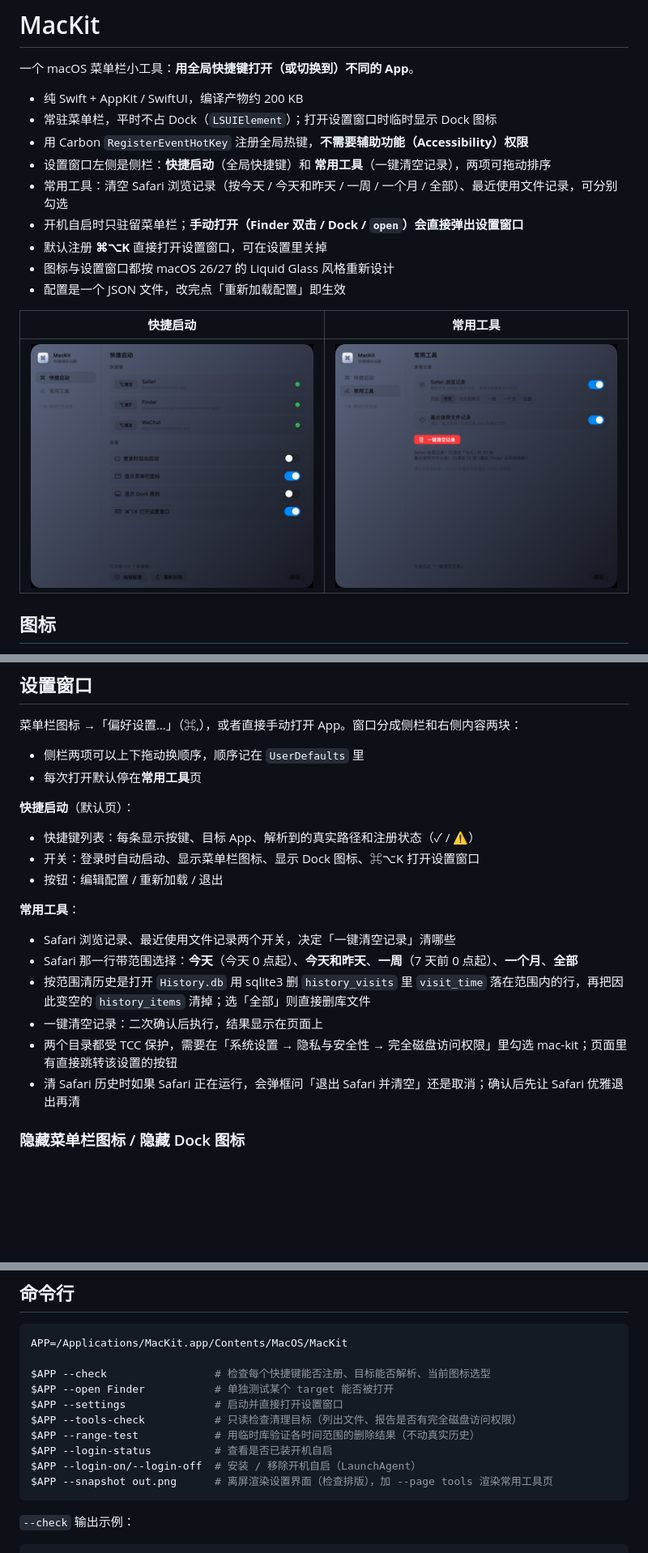
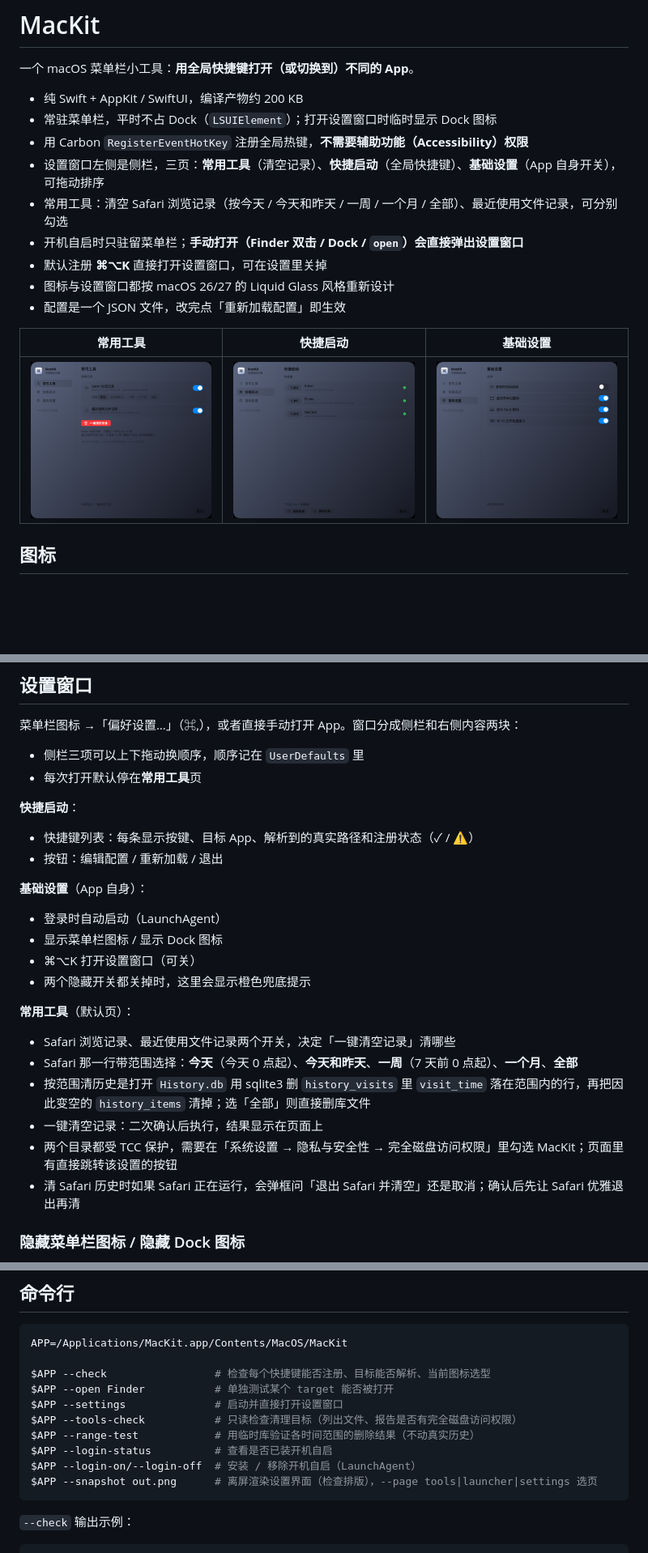
Before and after one commit to Visero/mac-kit, a Markdown page: README.md, 3 parts joined by grey strips. Shown at 81% size. Drawn GitHub-style; pictures changed too: docs/launcher-window.png (added), docs/settings-window.png, docs/tools-window.png; blank space fills up the shorter version.

Commit message:
基础设置拆成独立侧栏页
- 侧栏改为 常用工具 / 快捷启动 / 基础设置 三页
- 登录自启、菜单栏图标、Dock 图标、⌘⌥K 四个开关挪到基础设置页
- 各页底部状态文案按页面区分
- 文档截图拆成三张：tools-window / launcher-window / settings-window

````diff
--- a/README.md
+++ b/README.md
@@ -5,16 +5,16 @@
 - 纯 Swift + AppKit / SwiftUI，编译产物约 200 KB
 - 常驻菜单栏，平时不占 Dock（`LSUIElement`）；打开设置窗口时临时显示 Dock 图标
 - 用 Carbon `RegisterEventHotKey` 注册全局热键，**不需要辅助功能（Accessibility）权限**
-- 设置窗口左侧是侧栏：**快捷启动**（全局快捷键）和 **常用工具**（一键清空记录），两项可拖动排序
+- 设置窗口左侧是侧栏，三页：**常用工具**（清空记录）、**快捷启动**（全局快捷键）、**基础设置**（App 自身开关），可拖动排序
 - 常用工具：清空 Safari 浏览记录（按今天 / 今天和昨天 / 一周 / 一个月 / 全部）、最近使用文件记录，可分别勾选
 - 开机自启时只驻留菜单栏；**手动打开（Finder 双击 / Dock / `open`）会直接弹出设置窗口**
 - 默认注册 **⌘⌥K** 直接打开设置窗口，可在设置里关掉
 - 图标与设置窗口都按 macOS 26/27 的 Liquid Glass 风格重新设计
 - 配置是一个 JSON 文件，改完点「重新加载配置」即生效
 
-| 快捷启动 | 常用工具 |
-|---|---|
-| ![快捷启动](docs/settings-window.png) | ![常用工具](docs/tools-window.png) |
+| 常用工具 | 快捷启动 | 基础设置 |
+|---|---|---|
+| ![常用工具](docs/tools-window.png) | ![快捷启动](docs/launcher-window.png) | ![基础设置](docs/settings-window.png) |
 
 ## 图标
 
@@ -36,22 +36,28 @@
 
 菜单栏图标 →「偏好设置…」（⌘,），或者直接手动打开 App。窗口分成侧栏和右侧内容两块：
 
-- 侧栏两项可以上下拖动换顺序，顺序记在 `UserDefaults` 里
+- 侧栏三项可以上下拖动换顺序，顺序记在 `UserDefaults` 里
 - 每次打开默认停在**常用工具**页
 
-**快捷启动**（默认页）：
+**快捷启动**：
 
 - 快捷键列表：每条显示按键、目标 App、解析到的真实路径和注册状态（✓ / ⚠）
-- 开关：登录时自动启动、显示菜单栏图标、显示 Dock 图标、⌘⌥K 打开设置窗口
 - 按钮：编辑配置 / 重新加载 / 退出
 
-**常用工具**：
+**基础设置**（App 自身）：
+
+- 登录时自动启动（LaunchAgent）
+- 显示菜单栏图标 / 显示 Dock 图标
+- ⌘⌥K 打开设置窗口（可关）
+- 两个隐藏开关都关掉时，这里会显示橙色兜底提示
+
+**常用工具**（默认页）：
 
 - Safari 浏览记录、最近使用文件记录两个开关，决定「一键清空记录」清哪些
 - Safari 那一行带范围选择：**今天**（今天 0 点起）、**今天和昨天**、**一周**（7 天前 0 点起）、**一个月**、**全部**
 - 按范围清历史是打开 `History.db` 用 sqlite3 删 `history_visits` 里 `visit_time` 落在范围内的行，再把因此变空的 `history_items` 清掉；选「全部」则直接删库文件
 - 一键清空记录：二次确认后执行，结果显示在页面上
-- 两个目录都受 TCC 保护，需要在「系统设置 → 隐私与安全性 → 完全磁盘访问权限」里勾选 mac-kit；页面里有直接跳转该设置的按钮
+- 两个目录都受 TCC 保护，需要在「系统设置 → 隐私与安全性 → 完全磁盘访问权限」里勾选 MacKit；页面里有直接跳转该设置的按钮
 - 清 Safari 历史时如果 Safari 正在运行，会弹框问「退出 Safari 并清空」还是取消；确认后先让 Safari 优雅退出再清
 
 ### 隐藏菜单栏图标 / 隐藏 Dock 图标
@@ -114,7 +120,7 @@ $APP --tools-check           # 只读检查清理目标（列出文件、报告
 $APP --range-test            # 用临时库验证各时间范围的删除结果（不动真实历史）
 $APP --login-status          # 查看是否已装开机自启
 $APP --login-on/--login-off  # 安装 / 移除开机自启（LaunchAgent）
-$APP --snapshot out.png      # 离屏渲染设置界面（检查排版），加 --page tools 渲染常用工具页
+$APP --snapshot out.png      # 离屏渲染设置界面（检查排版），--page tools|launcher|settings 选页
 ```
 
 `--check` 输出示例：
````
Also changed, not shown: 1 other file.
